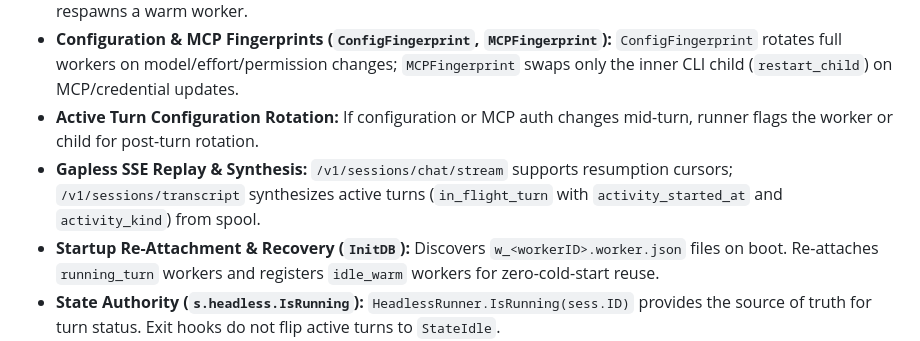
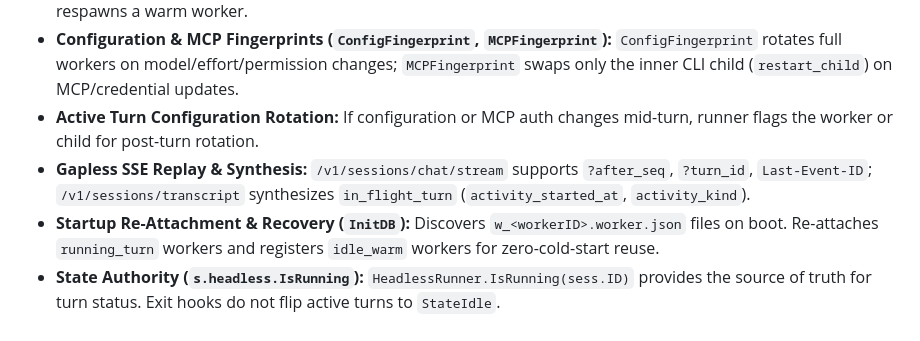
Before and after one commit to marcinbak/ackbar, a Markdown page: docs/daemon.md, the part around the change. Drawn GitHub-style.

Commit message:
docs(daemon): preserve chat stream cursor parameter names

```diff
--- a/docs/daemon.md
+++ b/docs/daemon.md
@@ -137,7 +137,7 @@ Headless sessions (`engine_type = "headless"`, `tmux_name = ""`) execute turns t
 * **Idle-TTL Race Recovery:** If `send_turn` races with idle timeout reap, `HeadlessRunner.RunTurn` automatically respawns a warm worker.
 * **Configuration & MCP Fingerprints (`ConfigFingerprint`, `MCPFingerprint`):** `ConfigFingerprint` rotates full workers on model/effort/permission changes; `MCPFingerprint` swaps only the inner CLI child (`restart_child`) on MCP/credential updates.
 * **Active Turn Configuration Rotation:** If configuration or MCP auth changes mid-turn, runner flags the worker or child for post-turn rotation.
-* **Gapless SSE Replay & Synthesis:** `/v1/sessions/chat/stream` supports resumption cursors; `/v1/sessions/transcript` synthesizes active turns (`in_flight_turn` with `activity_started_at` and `activity_kind`) from spool.
+* **Gapless SSE Replay & Synthesis:** `/v1/sessions/chat/stream` supports `?after_seq`, `?turn_id`, `Last-Event-ID`; `/v1/sessions/transcript` synthesizes `in_flight_turn` (`activity_started_at`, `activity_kind`).
 * **Startup Re-Attachment & Recovery (`InitDB`):** Discovers `w_<workerID>.worker.json` files on boot. Re-attaches `running_turn` workers and registers `idle_warm` workers for zero-cold-start reuse.
 * **State Authority (`s.headless.IsRunning`):** `HeadlessRunner.IsRunning(sess.ID)` provides the source of truth for turn status. Exit hooks do not flip active turns to `StateIdle`.
 * **Runtime Cleanup & Server-Side `auto_done`:** Marking `Done` or `auto_done` sweep stops active workers, kills tmux sessions, prunes spools, and resets runtime state.
```
